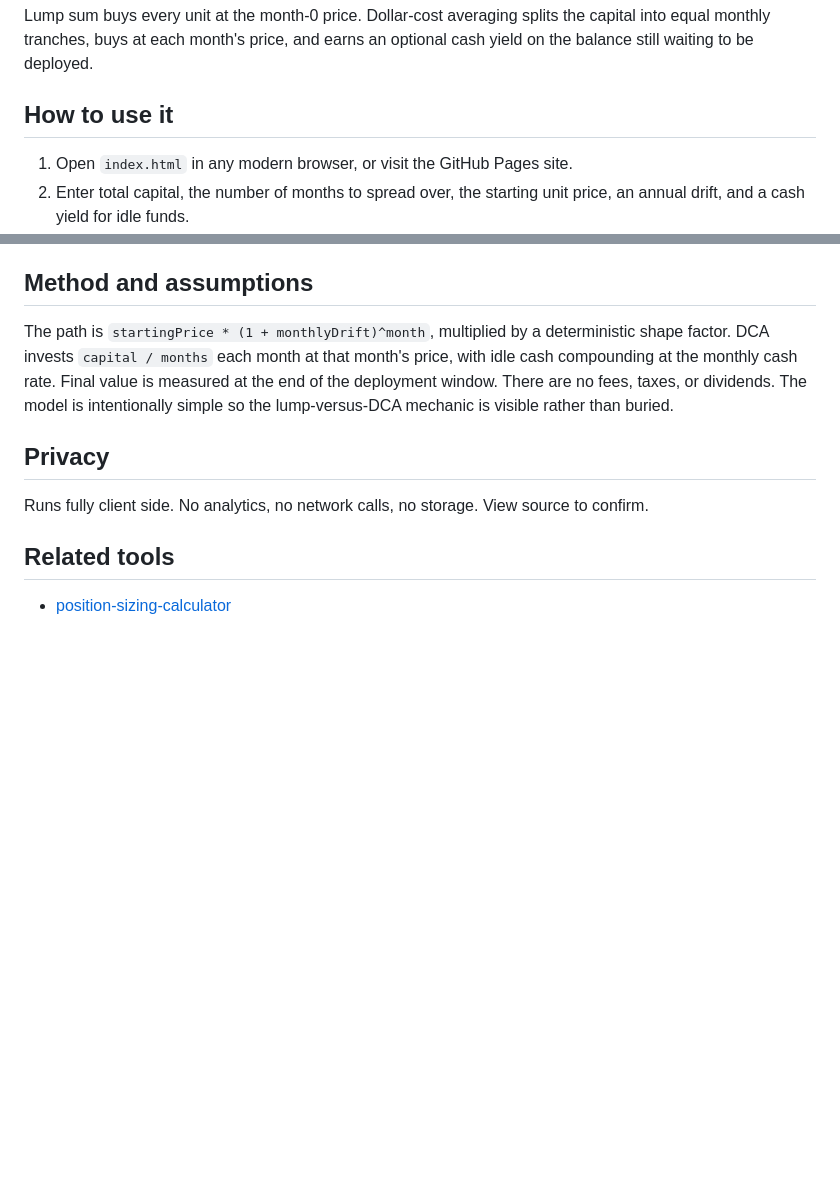
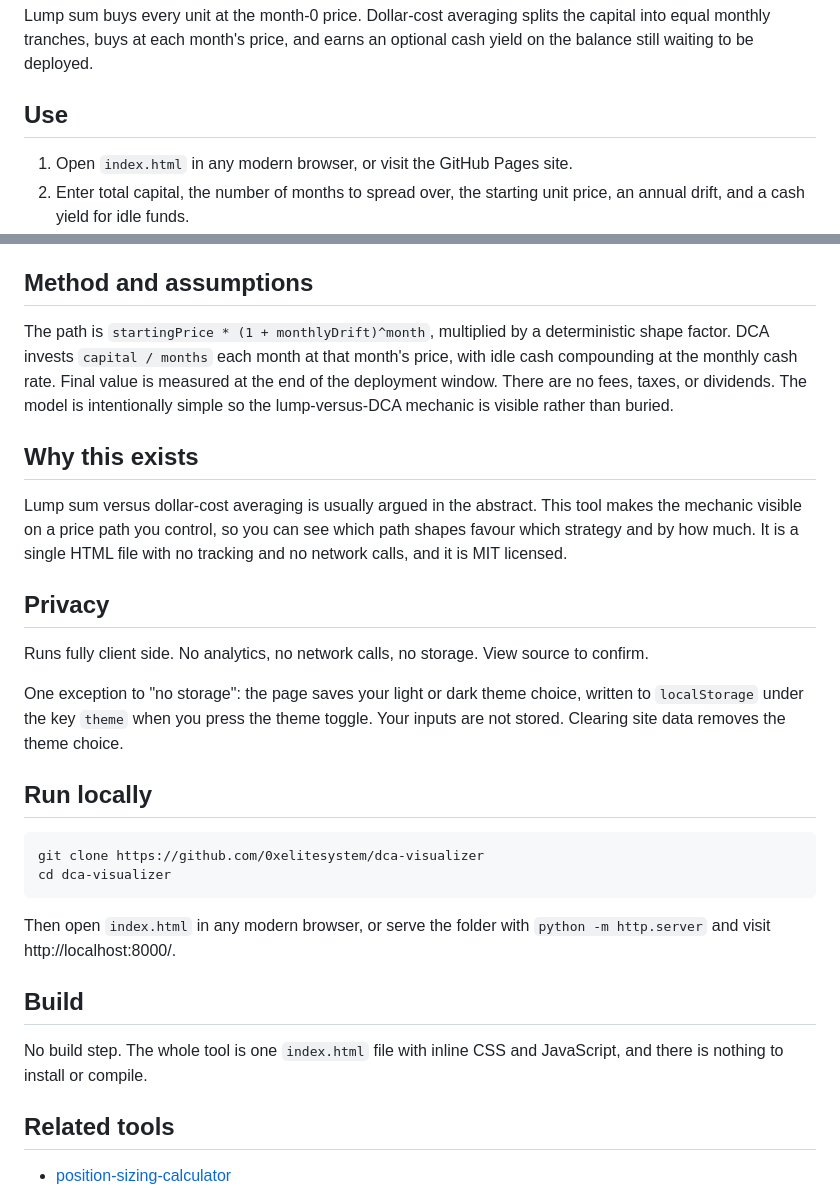
Before and after one commit to 0xelitesystem/dca-visualizer, a Markdown page: README.md, 2 parts joined by grey strips. GitHub-like rendering; blank space fills up the shorter version.

Commit message:
Bring the README up to the current standard

````diff
--- a/README.md
+++ b/README.md
@@ -12,7 +12,7 @@ The DCA Visualizer answers one question: given a chosen price path, would lump-s
 
 Lump sum buys every unit at the month-0 price. Dollar-cost averaging splits the capital into equal monthly tranches, buys at each month's price, and earns an optional cash yield on the balance still waiting to be deployed.
 
-## How to use it
+## Use
 
 1. Open `index.html` in any modern browser, or visit the GitHub Pages site.
 2. Enter total capital, the number of months to spread over, the starting unit price, an annual drift, and a cash yield for idle funds.
@@ -36,9 +36,28 @@ Outputs are the lump-sum final value, the DCA final value, units acquired by eac
 
 The path is `startingPrice * (1 + monthlyDrift)^month`, multiplied by a deterministic shape factor. DCA invests `capital / months` each month at that month's price, with idle cash compounding at the monthly cash rate. Final value is measured at the end of the deployment window. There are no fees, taxes, or dividends. The model is intentionally simple so the lump-versus-DCA mechanic is visible rather than buried.
 
+## Why this exists
+
+Lump sum versus dollar-cost averaging is usually argued in the abstract. This tool makes the mechanic visible on a price path you control, so you can see which path shapes favour which strategy and by how much. It is a single HTML file with no tracking and no network calls, and it is MIT licensed.
+
 ## Privacy
 
 Runs fully client side. No analytics, no network calls, no storage. View source to confirm.
+
+One exception to "no storage": the page saves your light or dark theme choice, written to `localStorage` under the key `theme` when you press the theme toggle. Your inputs are not stored. Clearing site data removes the theme choice.
+
+## Run locally
+
+```
+git clone https://github.com/0xelitesystem/dca-visualizer
+cd dca-visualizer
+```
+
+Then open `index.html` in any modern browser, or serve the folder with `python -m http.server` and visit http://localhost:8000/.
+
+## Build
+
+No build step. The whole tool is one `index.html` file with inline CSS and JavaScript, and there is nothing to install or compile.
 
 ## Related tools
 
````
